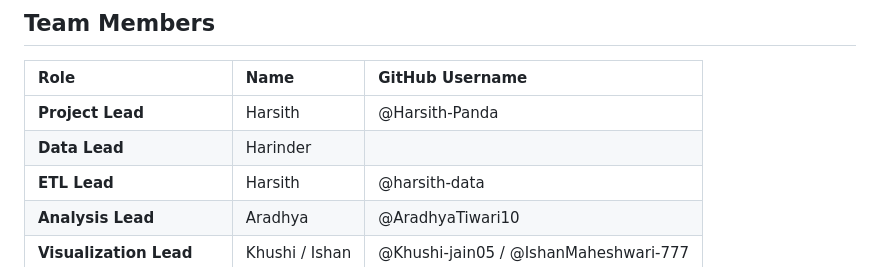
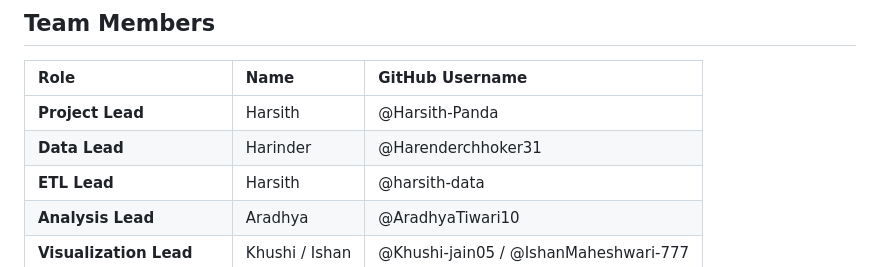
Before and after one commit to Harsith-Panda/E_G2_OlistDelayLens, a Markdown page: README.md, the part around the change. Drawn GitHub-style.

Commit message:
Update GitHub username for Data Lead

```diff
--- a/README.md
+++ b/README.md
@@ -17,7 +17,7 @@ A 2-week industry simulation capstone using Python, GitHub, and Tableau to conve
 | Role | Name | GitHub Username |
 | :--- | :--- | :--- |
 | **Project Lead** | Harsith | @Harsith-Panda |
-| **Data Lead** | Harinder |
+| **Data Lead** | Harinder | @Harenderchhoker31 |
 | **ETL Lead** | Harsith | @harsith-data |
 | **Analysis Lead** | Aradhya | @AradhyaTiwari10 |
 | **Visualization Lead** | Khushi / Ishan | @Khushi-jain05 / @IshanMaheshwari-777 |
```
